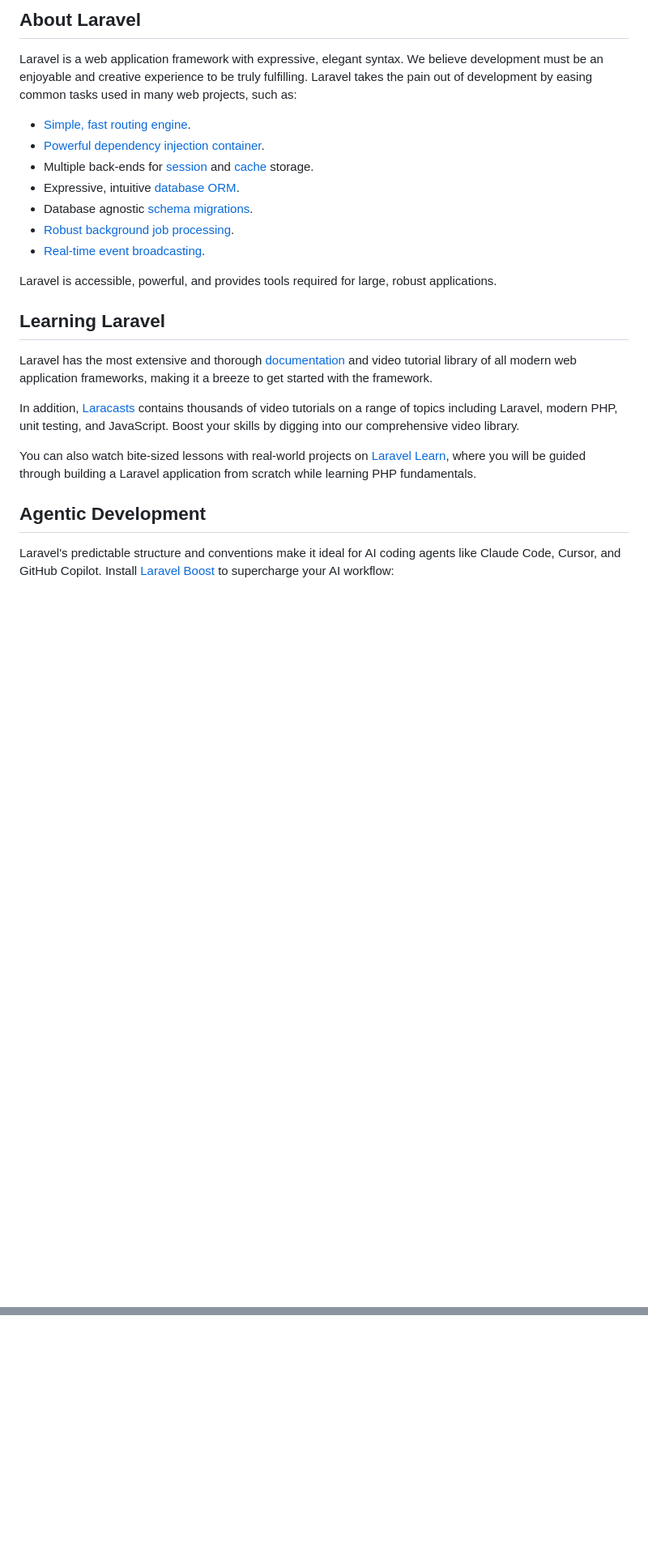
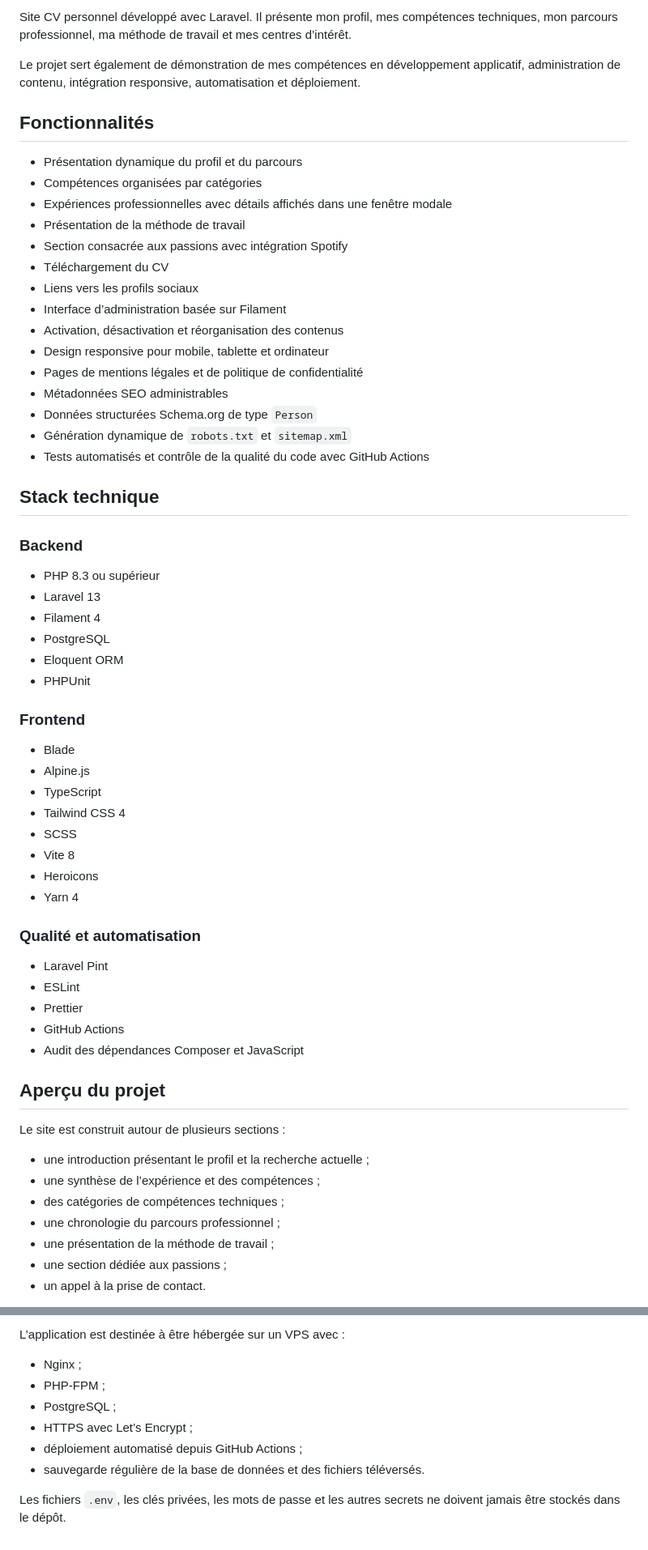
Before and after one commit to Robrens/cv_portfolio, a Markdown page: README.md, 2 parts joined by grey strips. Shown at 81% size. GitHub-like rendering; blank space fills up the shorter version.

Commit message:
docs: update README to enhance project overview and installation instructions

```diff
--- a/README.md
+++ b/README.md
@@ -9,26 +4,65 @@
 
-## About Laravel
+Site CV personnel développé avec Laravel. Il présente mon profil, mes compétences techniques, mon parcours professionnel, ma méthode de travail et mes centres d’intérêt.
 
-Laravel is a web application framework with expressive, elegant syntax. We believe development must be an enjoyable and creative experience to be truly fulfilling. Laravel takes the pain out of development by easing common tasks used in many web projects, such as:
+Le projet sert également de démonstration de mes compétences en développement applicatif, administration de contenu, intégration responsive, automatisation et déploiement.
 
-- [Simple, fast routing engine](https://laravel.com/docs/routing).
-- [Powerful dependency injection container](https://laravel.com/docs/container).
-- Multiple back-ends for [session](https://laravel.com/docs/session) and [cache](https://laravel.com/docs/cache) storage.
-- Expressive, intuitive [database ORM](https://laravel.com/docs/eloquent).
-- Database agnostic [schema migrations](https://laravel.com/docs/migrations).
-- [Robust background job processing](https://laravel.com/docs/queues).
-- [Real-time event broadcasting](https://laravel.com/docs/broadcasting).
+## Fonctionnalités
 
-Laravel is accessible, powerful, and provides tools required for large, robust applications.
+- Présentation dynamique du profil et du parcours
+- Compétences organisées par catégories
+- Expériences professionnelles avec détails affichés dans une fenêtre modale
+- Présentation de la méthode de travail
+- Section consacrée aux passions avec intégration Spotify
+- Téléchargement du CV
+- Liens vers les profils sociaux
+- Interface d’administration basée sur Filament
+- Activation, désactivation et réorganisation des contenus
+- Design responsive pour mobile, tablette et ordinateur
+- Pages de mentions légales et de politique de confidentialité
+- Métadonnées SEO administrables
+- Données structurées Schema.org de type `Person`
+- Génération dynamique de `robots.txt` et `sitemap.xml`
+- Tests automatisés et contrôle de la qualité du code avec GitHub Actions
 
-## Learning Laravel
+## Stack technique
 
-Laravel has the most extensive and thorough [documentation](https://laravel.com/docs) and video tutorial library of all modern web application frameworks, making it a breeze to get started with the framework.
+### Backend
 
-In addition, [Laracasts](https://laracasts.com) contains thousands of video tutorials on a range of topics including Laravel, modern PHP, unit testing, and JavaScript. Boost your skills by digging into our comprehensive video library.
+- PHP 8.3 ou supérieur
+- Laravel 13
+- Filament 4
+- PostgreSQL
+- Eloquent ORM
+- PHPUnit
 
-You can also watch bite-sized lessons with real-world projects on [Laravel Learn](https://laravel.com/learn), where you will be guided through building a Laravel application from scratch while learning PHP fundamentals.
+### Frontend
 
-## Agentic Development
+- Blade
+- Alpine.js
+- TypeScript
+- Tailwind CSS 4
+- SCSS
+- Vite 8
+- Heroicons
+- Yarn 4
 
-Laravel's predictable structure and conventions make it ideal for AI coding agents like Claude Code, Cursor, and GitHub Copilot. Install [Laravel Boost](https://laravel.com/docs/ai) to supercharge your AI workflow:
+### Qualité et automatisation
+
+- Laravel Pint
+- ESLint
+- Prettier
+- GitHub Actions
+- Audit des dépendances Composer et JavaScript
+
+## Aperçu du projet
+
+Le site est construit autour de plusieurs sections :
+
+- une introduction présentant le profil et la recherche actuelle ;
+- une synthèse de l’expérience et des compétences ;
+- des catégories de compétences techniques ;
+- une chronologie du parcours professionnel ;
+- une présentation de la méthode de travail ;
+- une section dédiée aux passions ;
+- un appel à la prise de contact.
+
@@ -58,0 +350,10 @@ The Laravel framework is open-sourced software licensed under the [MIT license](
+L’application est destinée à être hébergée sur un VPS avec :
+
+- Nginx ;
+- PHP-FPM ;
+- PostgreSQL ;
+- HTTPS avec Let’s Encrypt ;
+- déploiement automatisé depuis GitHub Actions ;
+- sauvegarde régulière de la base de données et des fichiers téléversés.
+
+Les fichiers `.env`, les clés privées, les mots de passe et les autres secrets ne doivent jamais être stockés dans le dépôt.
```
Also changed, not shown: other parts of README.md (+271 -19 lines).
